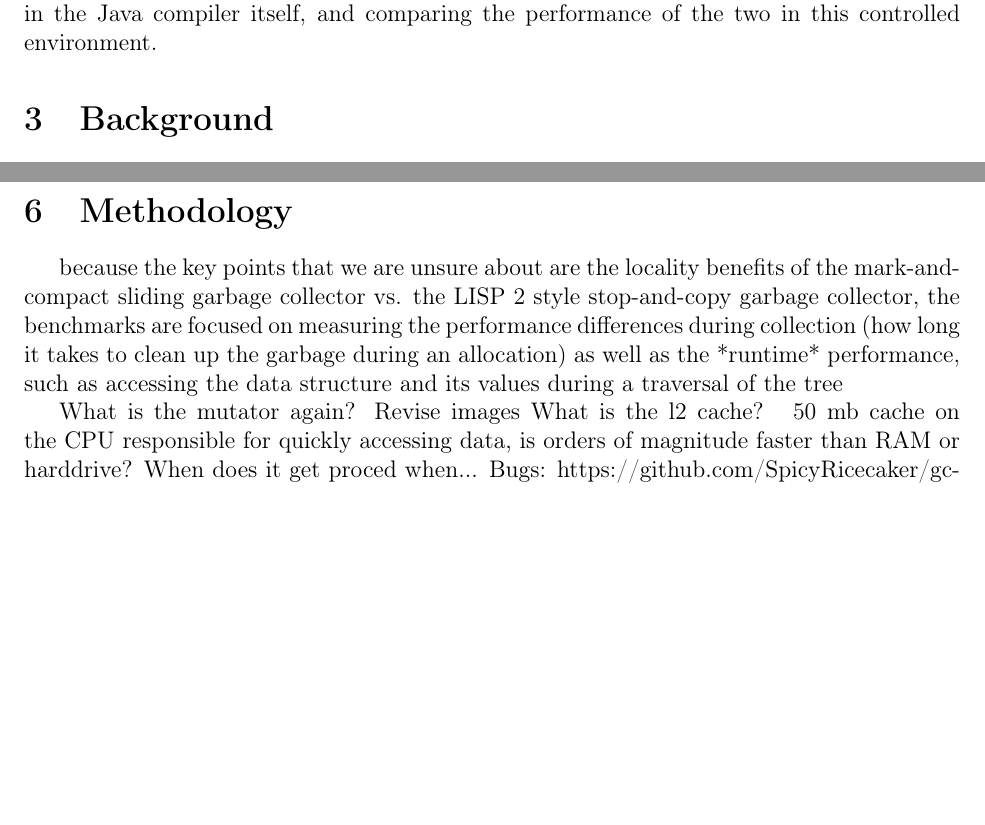
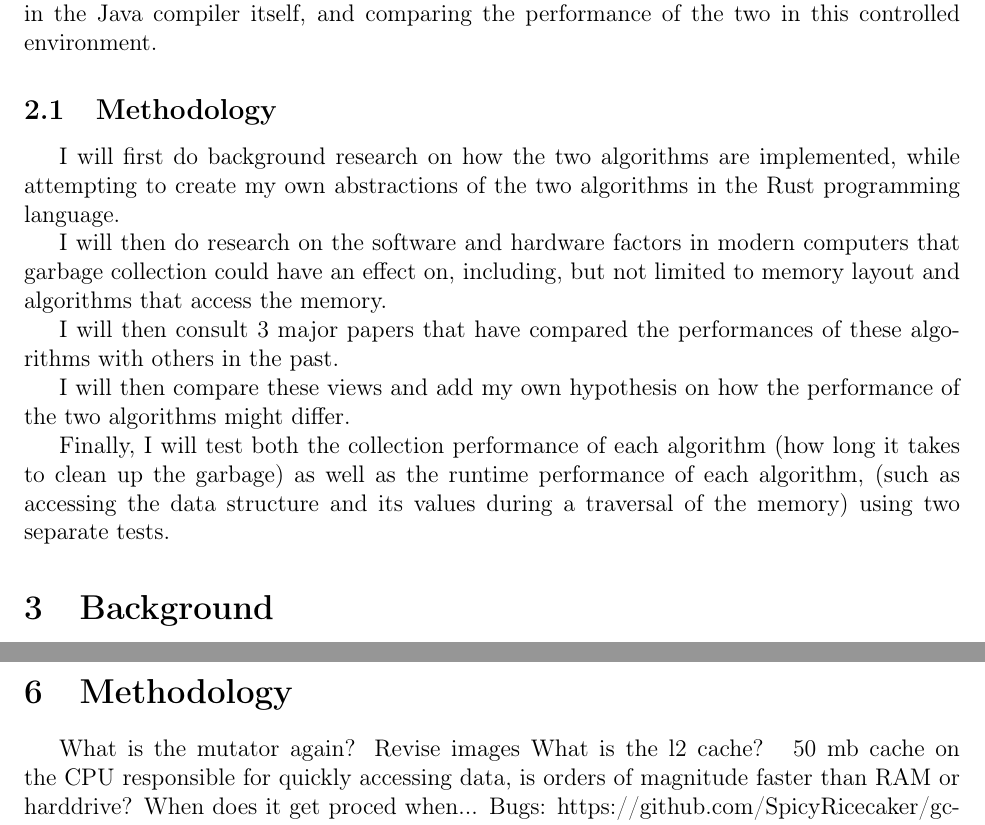
Before and after one commit to SpicyRicecaker/gc-representation-rs, a LaTeX document (paper/body.tex): two parts of pages 2 and 9 of 9, joined at a grey line, cut so that both start at the same text, the shorter picture padded with empty space. Compiled offline with pdfLaTeX.

Commit message:
methodology

```diff
--- a/paper/body.tex
+++ b/paper/body.tex
@@ -21,6 +21,18 @@ The element that these programming languages all have in common is that they are
 It thus follows that the algorithms behind garbage collection and their relative efficiencies are ever more important to consider, now that more interpreted languages are being run on more and more devices over time. Some recent studies on this subject have explored the power usages between different languages running the same program (Cassel), comparing interpreted languages such as Java and Python with manually managed languages such as C++ and Rust, however, the results didn't specifically test garbage collection algorithms specifically, and as each language is implemented with its own thousands of design decisions, we can hardly attribute the differences between languages simply because they aware on garbage collectors
 
 Other contemporary research on the subject has become increasingly complex, factoring in new algorithms, however, many assume the basic algorithms as known information, and haven't tested simple algorithms on modern hardware. This paper aims to shed light on the essential component of higher level languages that many programmers tend to look over, presenting information in an easily digestible way, as well as applying that knowledge practically by implementing a simple stop-and-copy algorithm and mark-sweep algorithm in the Java compiler itself, and comparing the performance of the two in this controlled environment.
+
+\subsection{Methodology}
+
+I will first do background research on how the two algorithms are implemented, while attempting to create my own abstractions of the two algorithms in the Rust programming language.
+
+I will then do research on the software and hardware factors in modern computers that garbage collection could have an effect on, including, but not limited to memory layout and algorithms that access the memory.
+
+I will then consult 3 major papers that have compared the performances of these algorithms with others in the past.
+
+I will then compare these views and add my own hypothesis on how the performance of the two algorithms might differ.
+
+Finally, I will test both the collection performance of each algorithm (how long it takes to clean up the garbage) as well as the runtime performance of each algorithm, (such as accessing the data structure and its values during a traversal of the memory) using two separate tests.
 
 \section{Background}
 
@@ -193,7 +205,6 @@ And while mark-and-copy garbage collection is using double the memory that mark-
 
 \section{Methodology}
 
-because the key points that we are unsure about are the locality benefits of the mark-and-compact sliding garbage collector vs. the LISP 2 style stop-and-copy garbage collector, the benchmarks are focused on measuring the performance differences during collection (how long it takes to clean up the garbage during an allocation) as well as the *runtime* performance, such as accessing the data structure and its values during a traversal of the tree
 
 What is the mutator again?
 Revise images
```
